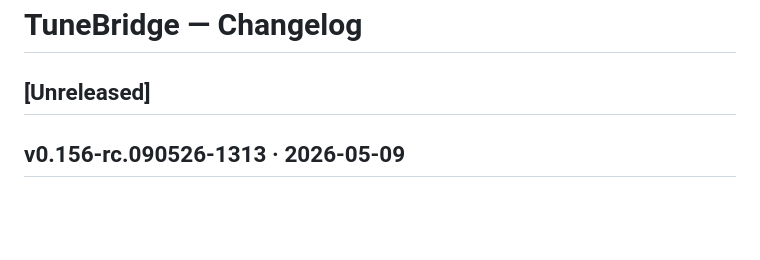
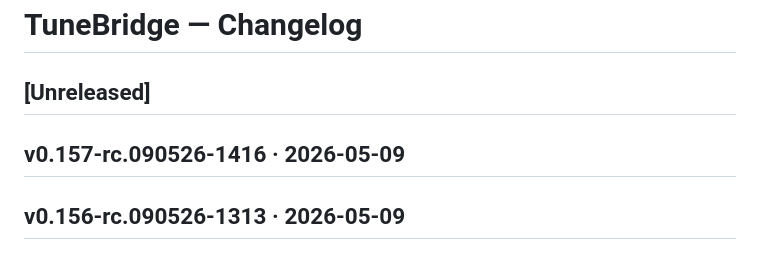
Before and after one commit to hashansr/tunebridge, a Markdown page: CHANGELOG.md, the part around the change. GitHub-like rendering; blank space fills up the shorter version.

Commit message:
RC build v0.157-rc.090526-1416

```diff
--- a/CHANGELOG.md
+++ b/CHANGELOG.md
@@ -3,6 +3,8 @@
 ## [Unreleased]
 <!-- Claude Code: add entries here as changes are made during development -->
 <!-- Format: `- Fix:` / `- Add:` / `- Change:` / `- Remove:` -->
+
+## v0.157-rc.090526-1416 · 2026-05-09
 
 ## v0.156-rc.090526-1313 · 2026-05-09
 
```
